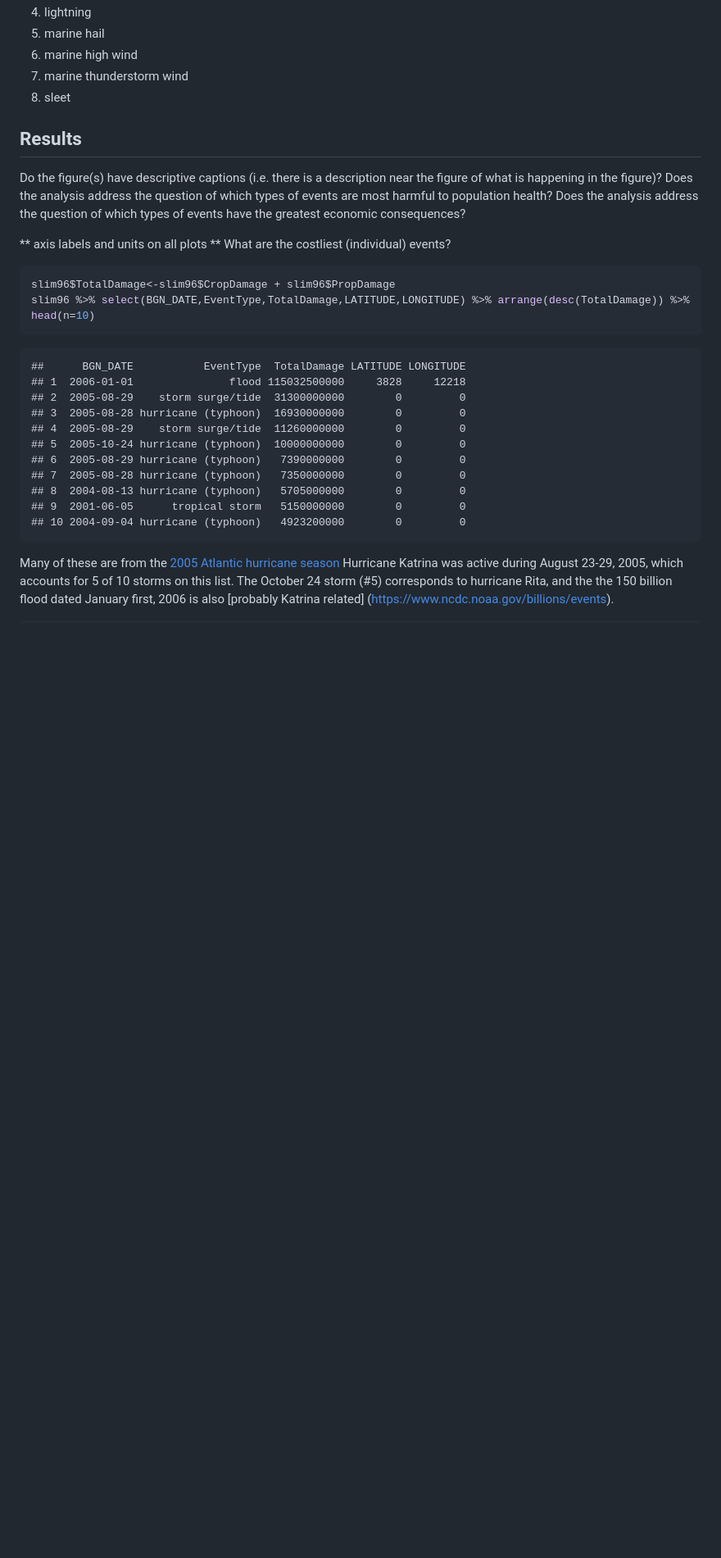
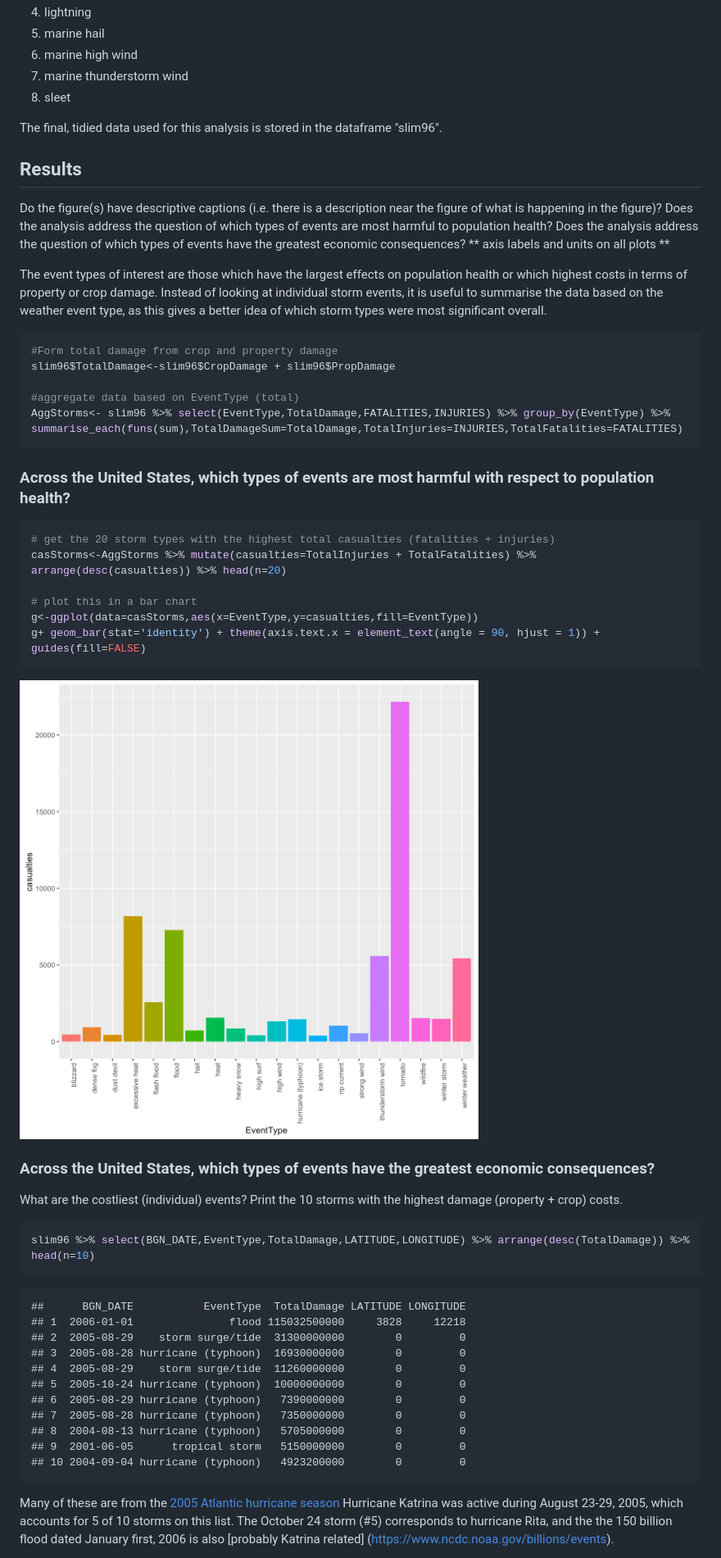
Before and after one commit to petethegreat/Reproducible, a Markdown page: Storms.md, the part around the change printed below. Shown: that part at 82% size. Rendered like a GitHub page; pictures changed too: figure/plot1-1.png; blank space fills up the shorter version.

````diff
--- a/Storms.md
+++ b/Storms.md
@@ -430,17 +458,45 @@ The following event codes are absent from the data:
  7. marine thunderstorm wind
  8. sleet
 
+The final, tidied data used for this analysis is stored in the dataframe "slim96".
+
 
 ## Results
+
 Do the figure(s) have descriptive captions (i.e. there is a description near the figure of what is happening in the figure)?
 Does the analysis address the question of which types of events are most harmful to population health?
 Does the analysis address the question of which types of events have the greatest economic consequences?
+** axis labels and units on all plots **
 
-** axis labels and units on all plots **
-What are the costliest (individual) events?
+The event types of interest are those which have the largest effects on population health or which highest costs in terms of property or crop damage. Instead of looking at individual storm events, it is useful to summarise the data based on the weather event type, as this gives a better idea of which storm types were most significant overall.
 
 ```r
+#Form total damage from crop and property damage
 slim96$TotalDamage<-slim96$CropDamage + slim96$PropDamage
+
+#aggregate data based on EventType (total)
+AggStorms<- slim96 %>% select(EventType,TotalDamage,FATALITIES,INJURIES) %>% group_by(EventType) %>%
+summarise_each(funs(sum),TotalDamageSum=TotalDamage,TotalInjuries=INJURIES,TotalFatalities=FATALITIES)
+```
+### Across the United States, which types of events are most harmful with respect to population health?
+
+
+```r
+# get the 20 storm types with the highest total casualties (fatalities + injuries)
+casStorms<-AggStorms %>% mutate(casualties=TotalInjuries + TotalFatalities) %>% arrange(desc(casualties)) %>% head(n=20)
+
+# plot this in a bar chart
+g<-ggplot(data=casStorms,aes(x=EventType,y=casualties,fill=EventType))
+g+ geom_bar(stat='identity') + theme(axis.text.x = element_text(angle = 90, hjust = 1)) + guides(fill=FALSE)
+```
+
+![plot of chunk plot1](figure/plot1-1.png)
+
+### Across the United States, which types of events have the greatest economic consequences?
+
+What are the costliest (individual) events? Print the 10 storms with the highest damage (property + crop) costs.
+
+```r
 slim96 %>% select(BGN_DATE,EventType,TotalDamage,LATITUDE,LONGITUDE) %>% arrange(desc(TotalDamage)) %>% head(n=10)
 ```
 
````
Also changed, not shown: other parts of Storms.md (+61 -50 lines), figure/plot1a-1.png, 2 other files.
